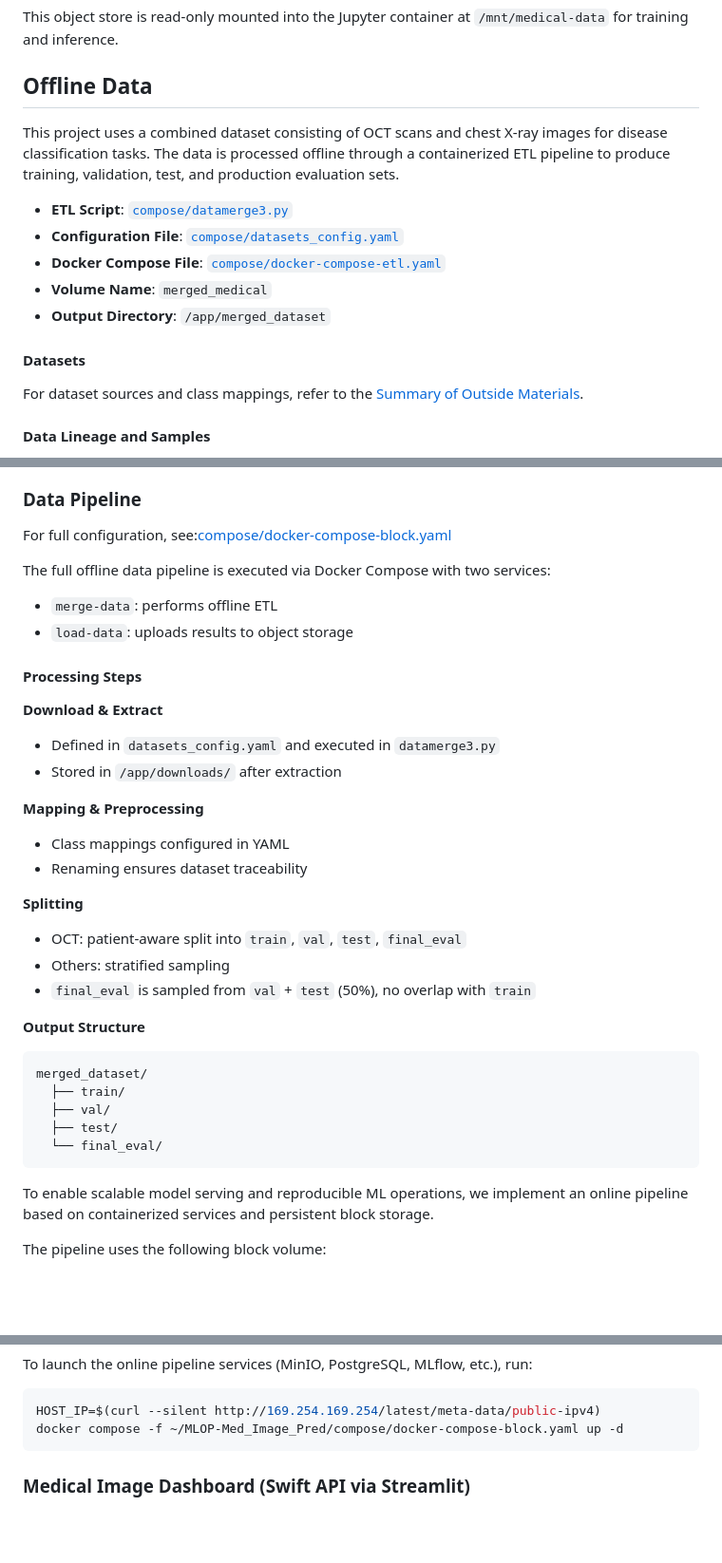
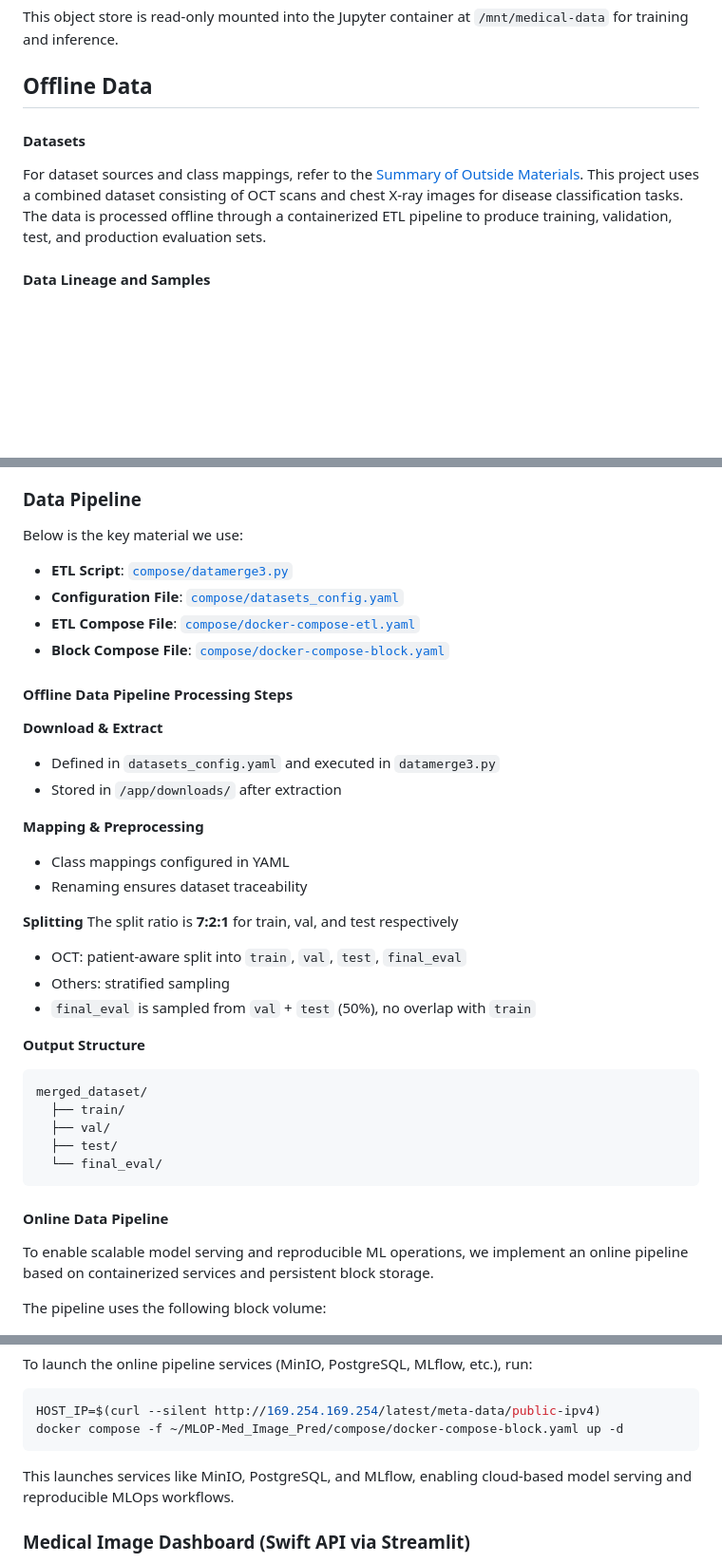
Before and after one commit to ZBW-P/MLOP-Med_Image_Pred, a Markdown page: README.md, 3 parts joined by grey strips. Shown: that part at 95% size. Drawn GitHub-style; blank space fills up the shorter version.

````diff
--- a/README.md
+++ b/README.md
@@ -135,17 +135,9 @@ Used for storing all dataset splits for model training and evaluation.
 This object store is read-only mounted into the Jupyter container at `/mnt/medical-data` for training and inference.
 ## Offline Data
 
+#### Datasets
+For dataset sources and class mappings, refer to the [Summary of Outside Materials](https://github.com/ZBW-P/MLOP-Med_Image_Pred/blob/main/README.md#summary-of-outside-materials).
 This project uses a combined dataset consisting of OCT scans and chest X-ray images for disease classification tasks. The data is processed offline through a containerized ETL pipeline to produce training, validation, test, and production evaluation sets.
-
-- **ETL Script**: [`compose/datamerge3.py`](compose/datamerge3.py)
-- **Configuration File**: [`compose/datasets_config.yaml`](compose/datasets_config.yaml)
-- **Docker Compose File**: [`compose/docker-compose-etl.yaml`](compose/docker-compose-etl.yaml)
-- **Volume Name**: `merged_medical`
-- **Output Directory**: `/app/merged_dataset`
-
-#### Datasets
-
-For dataset sources and class mappings, refer to the [Summary of Outside Materials](https://github.com/ZBW-P/MLOP-Med_Image_Pred/blob/main/README.md#summary-of-outside-materials).
 
 #### Data Lineage and Samples
 
@@ -158,15 +150,14 @@ For dataset sources and class mappings, refer to the [Summary of Outside Materia
 
 
 ### Data Pipeline
+Below is the key material we use:
 
-For full configuration, see:[compose/docker-compose-block.yaml](compose/docker-compose-block.yaml)
+- **ETL Script**: [`compose/datamerge3.py`](compose/datamerge3.py)
+- **Configuration File**: [`compose/datasets_config.yaml`](compose/datasets_config.yaml)
+- **ETL Compose File**: [`compose/docker-compose-etl.yaml`](compose/docker-compose-etl.yaml)
+- **Block Compose File**: [`compose/docker-compose-block.yaml`](compose/docker-compose-block.yaml)
 
-The full offline data pipeline is executed via Docker Compose with two services:
-
-- `merge-data`: performs offline ETL
-- `load-data`: uploads results to object storage
-
-#### Processing Steps
+#### Offline Data Pipeline Processing Steps
 
  **Download & Extract**
    - Defined in `datasets_config.yaml` and executed in `datamerge3.py`
@@ -177,6 +168,7 @@ The full offline data pipeline is executed via Docker Compose with two services:
    - Renaming ensures dataset traceability
 
  **Splitting**
+  The split ratio is **7:2:1** for train, val, and test respectively
    - OCT: patient-aware split into `train`, `val`, `test`, `final_eval`
    - Others: stratified sampling
    - `final_eval` is sampled from `val` + `test` (50%), no overlap with `train`
@@ -189,6 +181,7 @@ The full offline data pipeline is executed via Docker Compose with two services:
      ├── test/
      └── final_eval/
    ```
+#### Online Data Pipeline
 To enable scalable model serving and reproducible ML operations, we implement an online pipeline based on containerized services and persistent block storage.
 
 The pipeline uses the following block volume:
@@ -213,6 +206,7 @@ To launch the online pipeline services (MinIO, PostgreSQL, MLflow, etc.), run:
 HOST_IP=$(curl --silent http://169.254.169.254/latest/meta-data/public-ipv4)
 docker compose -f ~/MLOP-Med_Image_Pred/compose/docker-compose-block.yaml up -d
 ```
+This launches services like MinIO, PostgreSQL, and MLflow, enabling cloud-based model serving and reproducible MLOps workflows.
 
 ### Medical Image Dashboard (Swift API via Streamlit)
 This is a lightweight Streamlit dashboard for visualizing medical image datasets stored in OpenStack Swift object storage.
````
